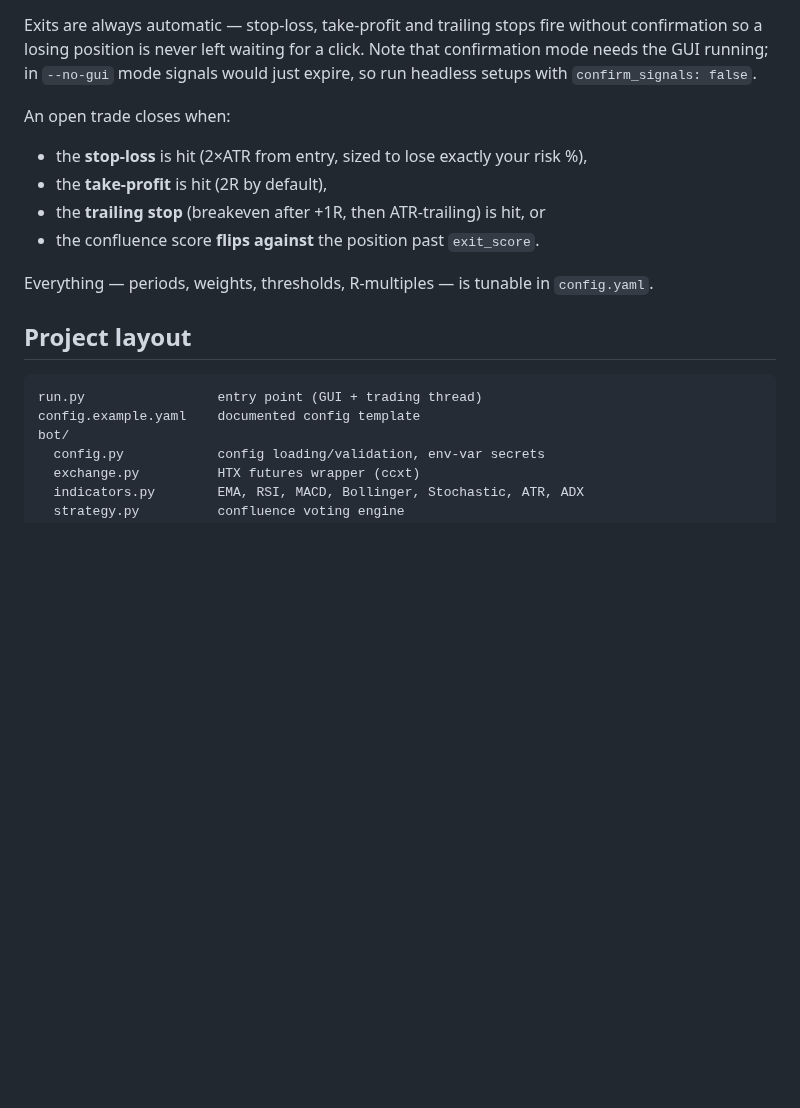
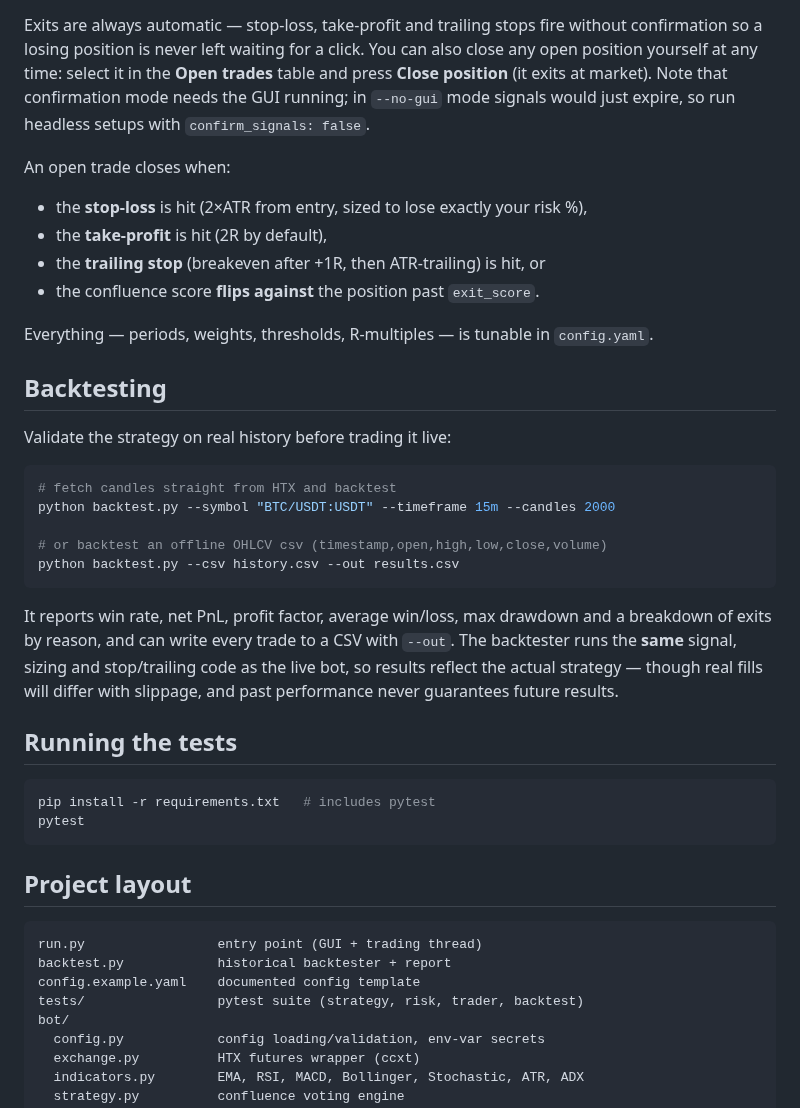
Before and after one commit to NotHereButAfk/Trading-Bot, a Markdown page: README.md, the part around one of its changes. GitHub-like rendering; blank space fills up the shorter version.

````diff
--- a/README.md
+++ b/README.md
@@ -118,6 +124,8 @@ immediately. Instead:
 
 Exits are always automatic — stop-loss, take-profit and trailing stops fire
 without confirmation so a losing position is never left waiting for a click.
+You can also close any open position yourself at any time: select it in the
+**Open trades** table and press **Close position** (it exits at market).
 Note that confirmation mode needs the GUI running; in `--no-gui` mode signals
 would just expire, so run headless setups with `confirm_signals: false`.
 
@@ -130,11 +138,38 @@ An open trade closes when:
 Everything — periods, weights, thresholds, R-multiples — is tunable in
 `config.yaml`.
 
+## Backtesting
+
+Validate the strategy on real history before trading it live:
+
+```bash
+# fetch candles straight from HTX and backtest
+python backtest.py --symbol "BTC/USDT:USDT" --timeframe 15m --candles 2000
+
+# or backtest an offline OHLCV csv (timestamp,open,high,low,close,volume)
+python backtest.py --csv history.csv --out results.csv
+```
+
+It reports win rate, net PnL, profit factor, average win/loss, max drawdown and
+a breakdown of exits by reason, and can write every trade to a CSV with `--out`.
+The backtester runs the **same** signal, sizing and stop/trailing code as the
+live bot, so results reflect the actual strategy — though real fills will differ
+with slippage, and past performance never guarantees future results.
+
+## Running the tests
+
+```bash
+pip install -r requirements.txt   # includes pytest
+pytest
+```
+
 ## Project layout
 
 ```
 run.py                 entry point (GUI + trading thread)
+backtest.py            historical backtester + report
 config.example.yaml    documented config template
+tests/                 pytest suite (strategy, risk, trader, backtest)
 bot/
   config.py            config loading/validation, env-var secrets
   exchange.py          HTX futures wrapper (ccxt)
````
Also changed, not shown: other parts of README.md (+7 -1 lines), docs/screenshot.png, 13 other files.
